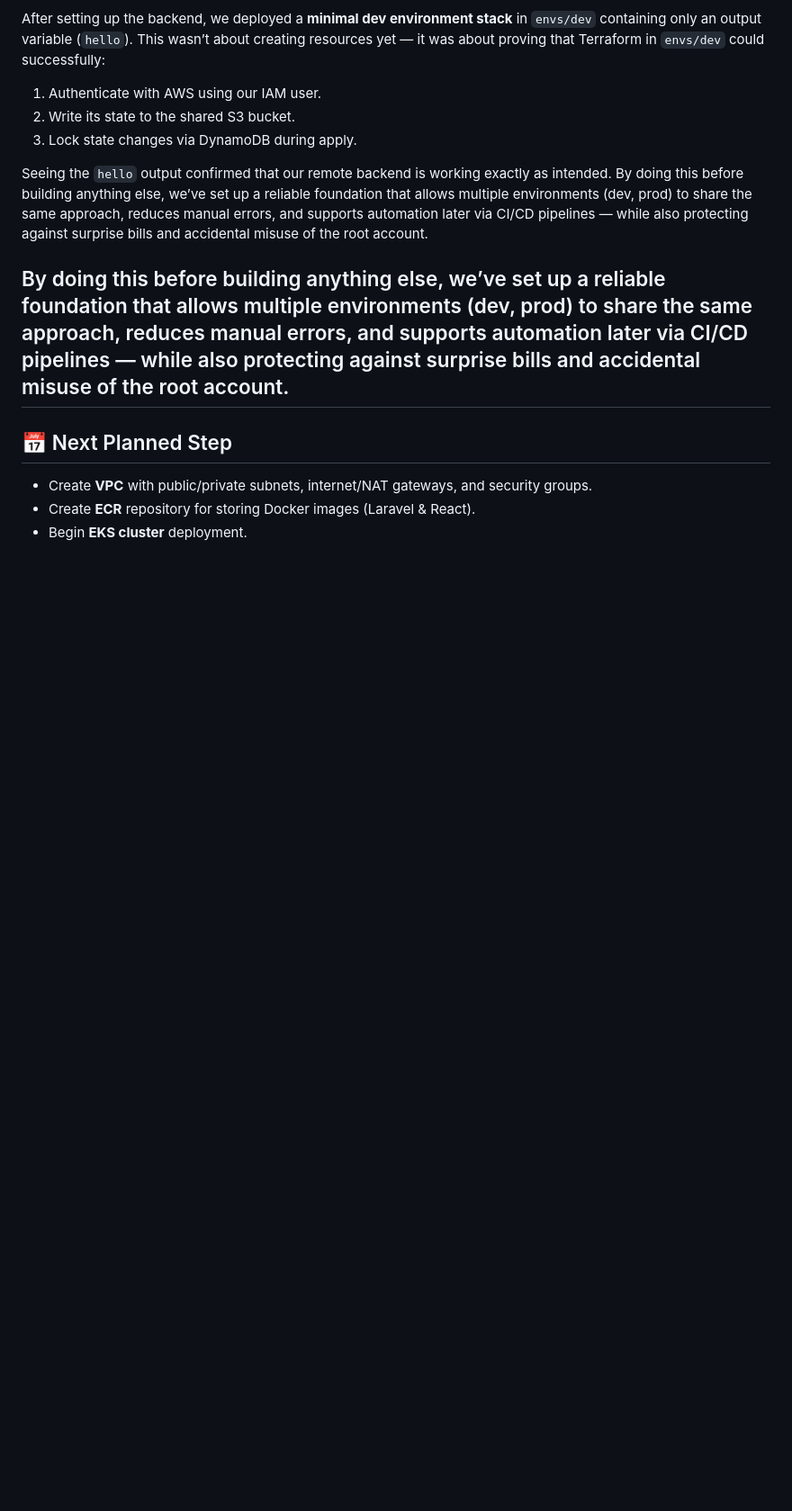
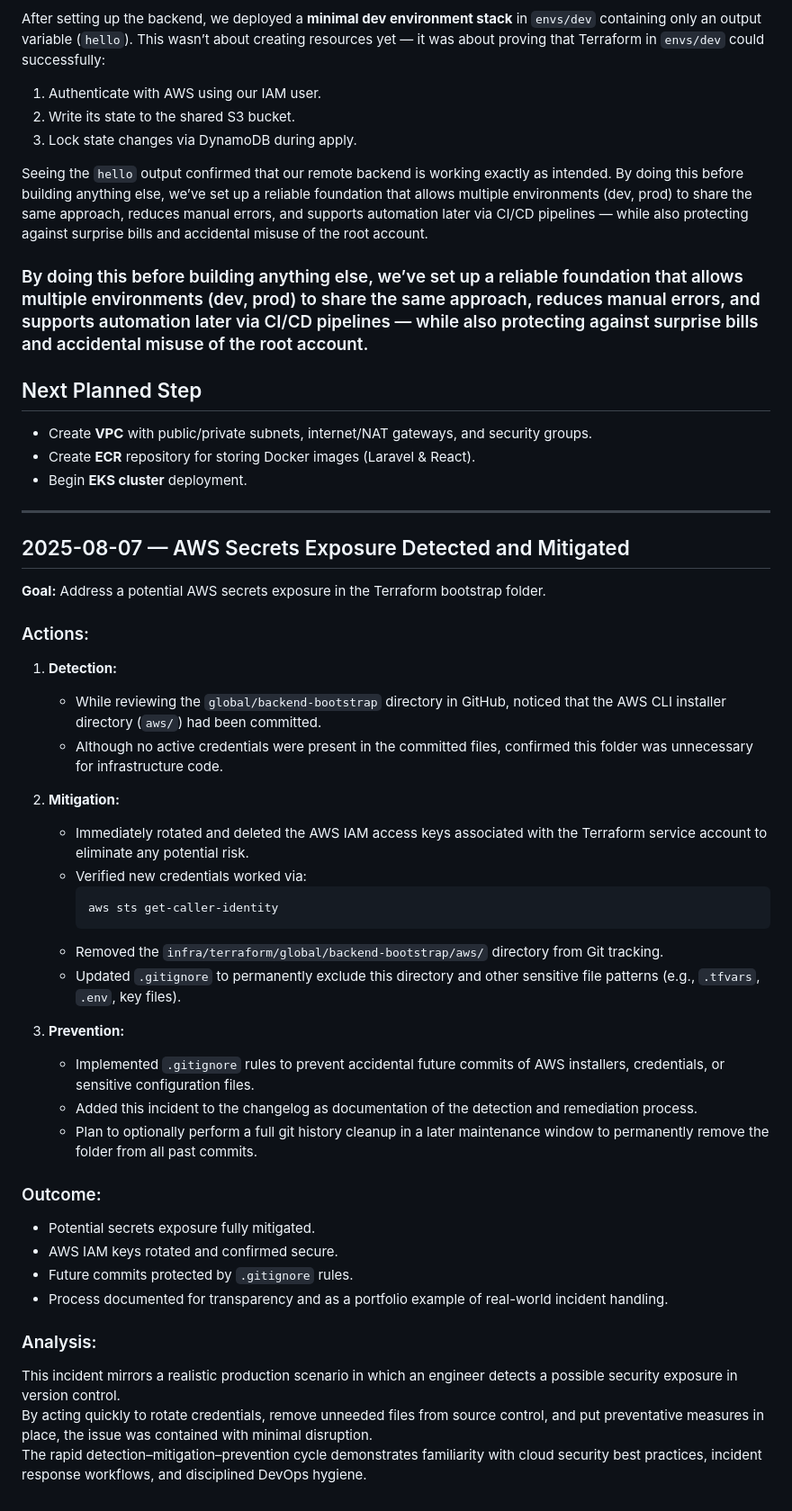
Before and after one commit to MylesJMoore/ChestnutHill, a Markdown page: infra/terraform/Chestnut Hill Infrastructure Document.md, the part around the change printed below. Shown: that part at 90% size. GitHub-like rendering; blank space fills up the shorter version.

Commit message:
security: mitigate potential AWS secrets exposure in Terraform bootstrap
- Detected unnecessary AWS CLI installer folder committed in global/backend-bootstrap
- Rotated and deleted Terraform IAM user access keys
- Verified new keys via `aws sts get-caller-identity`
- Removed aws/ directory from Git tracking
- Updated .gitignore to prevent future commits of sensitive files (.tfvars, .env, key files)
- Documented incident and resolution in PHASE3_INFRA_CHANGELOG.md
- Planned optional full history rewrite in future maintenance window

````diff
--- a/infra/terraform/Chestnut Hill Infrastructure Document.md
+++ b/infra/terraform/Chestnut Hill Infrastructure Document.md
@@ -76,10 +76,51 @@ After setting up the backend, we deployed a **minimal dev environment stack** in
 
 Seeing the `hello` output confirmed that our remote backend is working exactly as intended. By doing this before building anything else, we’ve set up a reliable foundation that allows multiple environments (dev, prod) to share the same approach, reduces manual errors, and supports automation later via CI/CD pipelines — while also protecting against surprise bills and accidental misuse of the root account.
 
-## By doing this before building anything else, we’ve set up a reliable foundation that allows multiple environments (dev, prod) to share the same approach, reduces manual errors, and supports automation later via CI/CD pipelines — while also protecting against surprise bills and accidental misuse of the root account.
+### By doing this before building anything else, we’ve set up a reliable foundation that allows multiple environments (dev, prod) to share the same approach, reduces manual errors, and supports automation later via CI/CD pipelines — while also protecting against surprise bills and accidental misuse of the root account.
 
-## 📅 Next Planned Step
+## Next Planned Step
 
 - Create **VPC** with public/private subnets, internet/NAT gateways, and security groups.
 - Create **ECR** repository for storing Docker images (Laravel & React).
 - Begin **EKS cluster** deployment.
+
+---
+
+## 2025-08-07 — AWS Secrets Exposure Detected and Mitigated
+
+**Goal:** Address a potential AWS secrets exposure in the Terraform bootstrap folder.
+
+### Actions:
+
+1. **Detection:**
+
+   - While reviewing the `global/backend-bootstrap` directory in GitHub, noticed that the AWS CLI installer directory (`aws/`) had been committed.
+   - Although no active credentials were present in the committed files, confirmed this folder was unnecessary for infrastructure code.
+
+2. **Mitigation:**
+
+   - Immediately rotated and deleted the AWS IAM access keys associated with the Terraform service account to eliminate any potential risk.
+   - Verified new credentials worked via:
+     ```bash
+     aws sts get-caller-identity
+     ```
+   - Removed the `infra/terraform/global/backend-bootstrap/aws/` directory from Git tracking.
+   - Updated `.gitignore` to permanently exclude this directory and other sensitive file patterns (e.g., `.tfvars`, `.env`, key files).
+
+3. **Prevention:**
+   - Implemented `.gitignore` rules to prevent accidental future commits of AWS installers, credentials, or sensitive configuration files.
+   - Added this incident to the changelog as documentation of the detection and remediation process.
+   - Plan to optionally perform a full git history cleanup in a later maintenance window to permanently remove the folder from all past commits.
+
+### Outcome:
+
+- Potential secrets exposure fully mitigated.
+- AWS IAM keys rotated and confirmed secure.
+- Future commits protected by `.gitignore` rules.
+- Process documented for transparency and as a portfolio example of real-world incident handling.
+
+### Analysis:
+
+This incident mirrors a realistic production scenario in which an engineer detects a possible security exposure in version control.
+By acting quickly to rotate credentials, remove unneeded files from source control, and put preventative measures in place, the issue was contained with minimal disruption.
+The rapid detection–mitigation–prevention cycle demonstrates familiarity with cloud security best practices, incident response workflows, and disciplined DevOps hygiene.
````
Also changed, not shown: other parts of infra/terraform/Chestnut Hill Infrastructure Document.md (+1 -1 lines).
